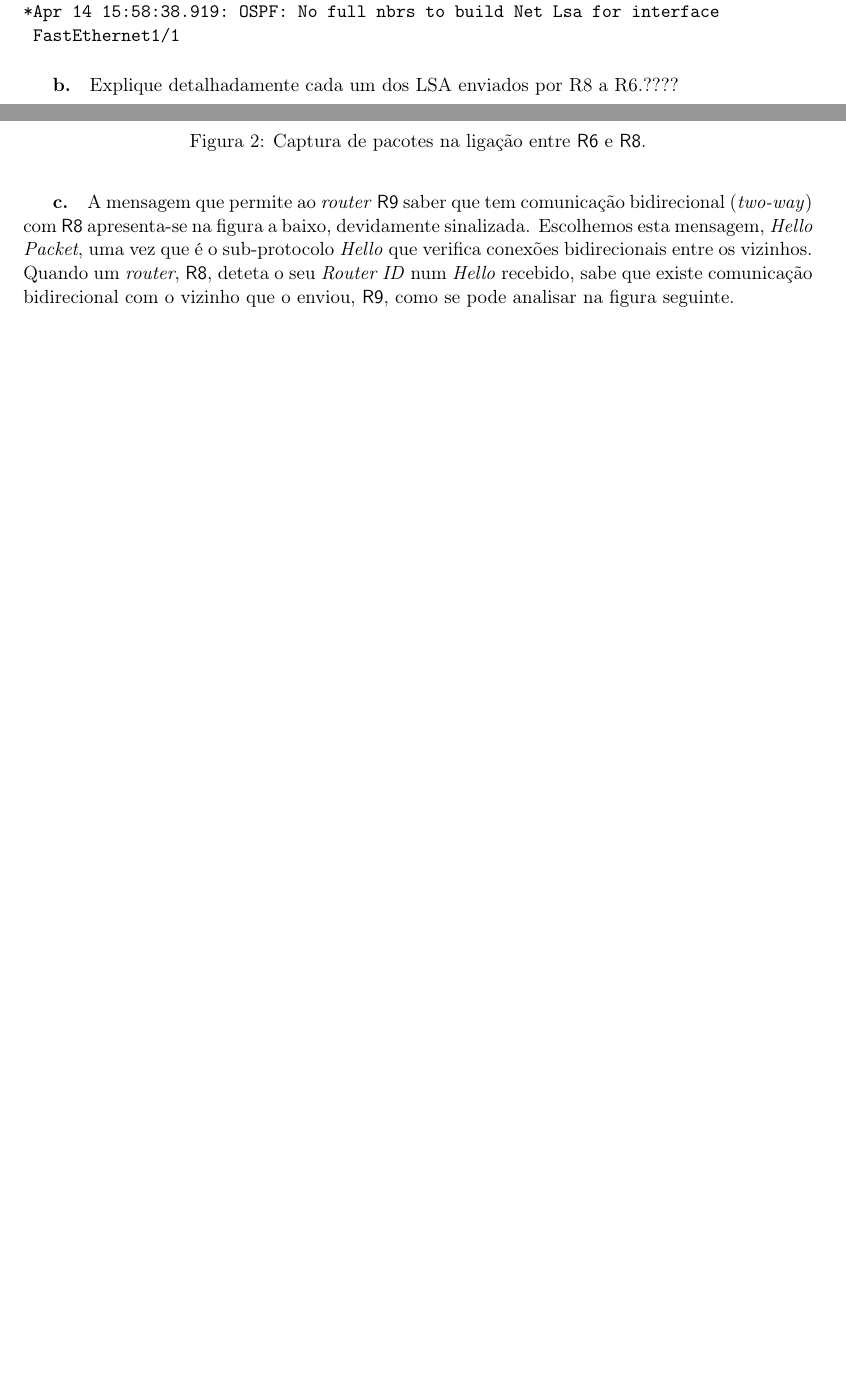
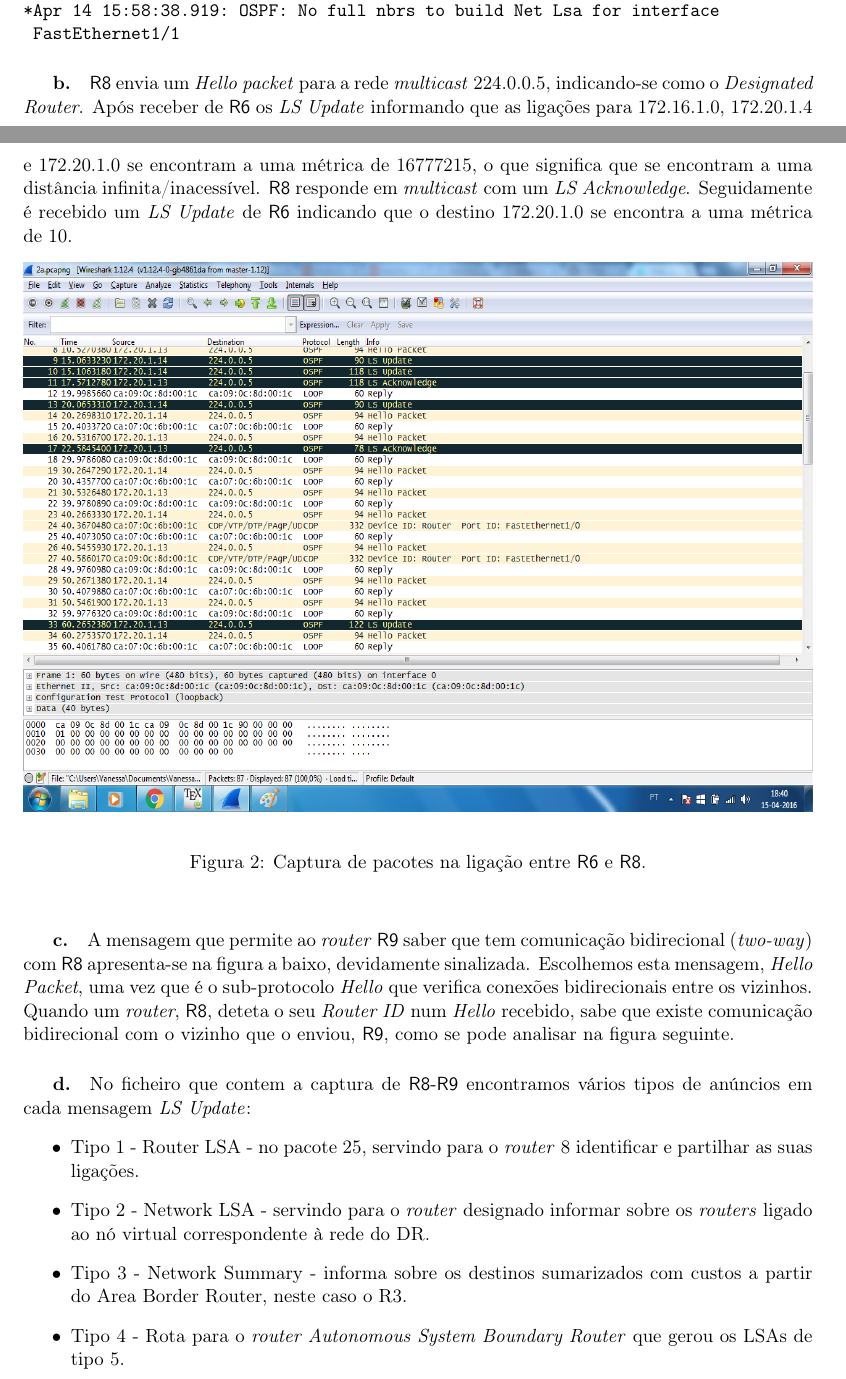
Before and after one commit to vanessa-silva/Encaminhamento-dinamico, a LaTeX document (report/report.tex, which reads report/1.quest.tex): two parts of pages 4 and 5 of 15 before the commit and two parts of pages 4 and 5 of 16 after it, joined at a grey line, cut so that both start at the same text, the shorter picture padded with empty space. Compiled offline with pdfLaTeX.

Commit message:
doing more questions

```diff
--- a/report/1.quest.tex
+++ b/report/1.quest.tex
@@ -151,7 +151,15 @@ from FULL to DOWN, Neighbor Down: Dead timer expired
 \end{verbatim}
 
 \subparagraph{b.}
-Explique detalhadamente cada um dos LSA enviados por R8 a R6.????
+\textsf{R8} envia um \emph{Hello packet} para a rede \emph{multicast}
+224.0.0.5, indicando-se como o \emph{Designated Router}. Após receber
+de \textsf{R6} os \emph{LS Update} informando que as ligações para
+172.16.1.0, 172.20.1.4 e 172.20.1.0 se encontram a uma métrica de
+16777215, o que significa que se encontram a uma distância
+infinita/inacessível. \textsf{R8} responde em \emph{multicast} com um
+\emph{LS Acknowledge}. Seguidamente é recebido um \emph{LS Update} de
+\textsf{R6} indicando que o destino 172.20.1.0 se encontra a uma
+métrica de 10.
 
 \begin{figure}[h]
 \centering
@@ -172,5 +180,17 @@ A mensagem que permite ao \emph{router} \textsf{R9} saber que tem comunicação
 
 \subparagraph{d.}
 
-Analise todos os anúncios (LSA) contidos em todas as mensagens LS Update trocadas entre R8 e R9. Que tipos de anúncio encontrou? Para que serve cada um desses tipos?
-(este LSA's estou na captura 2g.pcapng) ????
+No ficheiro que contem a captura de \textsf{R8-R9} encontramos vários
+tipos de anúncios em cada mensagem \emph{LS Update}:
+\begin{itemize}
+  \item Tipo 1 - Router LSA - no pacote 25, servindo para o \emph{router} 8
+    identificar e partilhar as suas ligações.
+  \item Tipo 2 - Network LSA - servindo para o \emph{router} designado informar
+    sobre os \emph{routers} ligado ao nó virtual correspondente à rede
+    do DR.
+  \item Tipo 3 - Network Summary - informa sobre os destinos
+    sumarizados com custos a partir do Area Border Router, neste caso
+    o R3.
+  \item Tipo 4 - Rota para o \emph{router Autonomous System Boundary
+    Router} que gerou os LSAs de tipo 5.
+  \item Tipo 5 - AS External LSA - servindo para o \emph{router}
@@ -177,3 +200,5 @@ Analise todos os anúncios (LSA) contidos em todas as mensagens LS Update trocad
+\end{itemize}
+
 
 \subparagraph{e.}
 Para cada um dos tipos identificados na alínea anterior, diga o que contêm (significado) os campos Link State ID e Advertising Router e identifique e diga o que contêm (significado) outros campos importantes (para a construção do grafo da rede) desse tipo específico, exemplificando com LSA concretos.  ????
```
Also changed, not shown: report/1.quest.tex (5 more changed lines).
